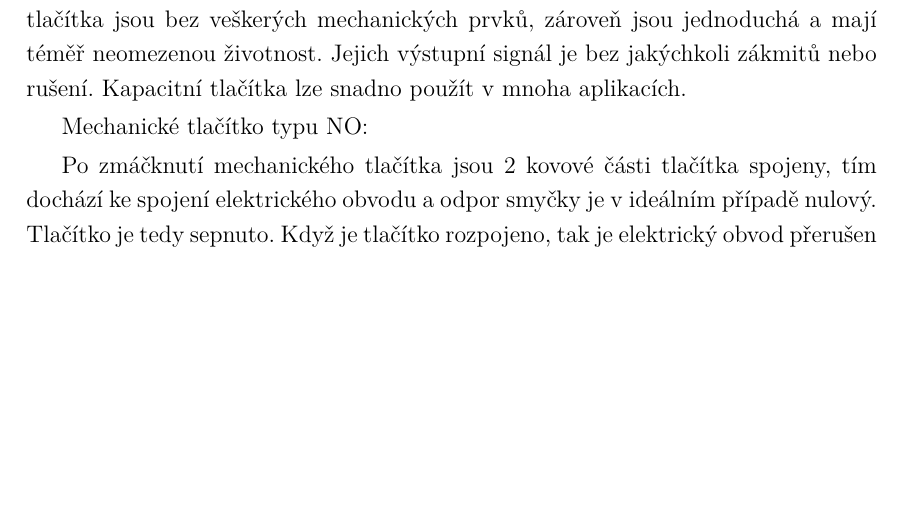
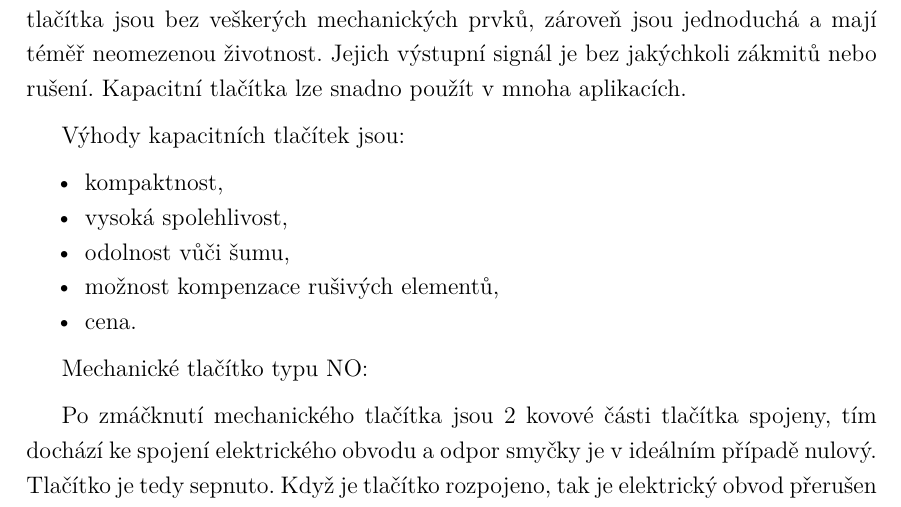
Before and after one commit to renata7zemanova/Semafor, a LaTeX thesis (text/sablona-prace.tex, which reads text/text/reseni.tex): part of page 33 of 65, cut so that both start at the same text, the shorter picture padded with empty space. Compiled offline with pdfLaTeX.

Commit message:
add text about buttons

```diff
--- a/text/text/reseni.tex
+++ b/text/text/reseni.tex
@@ -200,6 +200,15 @@ Mechanické prvky jsou častým zdrojem problémů. Je tím omezena i životnost
 je nutno filtrovat nebo tvarovat do použitelné podoby. Nejjednodušším řešením je přidání kondenzátoru. Mechanická konstrukce tlačítek
 je složitá a finančně nákladná. Kapacitní tlačítka jsou bez veškerých mechanických prvků, zároveň jsou jednoduchá a mají téměř neomezenou
 životnost. Jejich výstupní signál je bez jakýchkoli zákmitů nebo rušení. Kapacitní tlačítka lze snadno použít v mnoha aplikacích.
+
+Výhody kapacitních tlačítek jsou:
+\begin{itemize}
+  \item kompaktnost,
+  \item vysoká spolehlivost,
+  \item odolnost vůči šumu,
+  \item možnost kompenzace rušivých elementů,
+  \item cena.
+\end{itemize}
 
 
 Mechanické tlačítko typu NO: %upravit
```
Also changed, not shown: text/sablona-prace.pdf.
